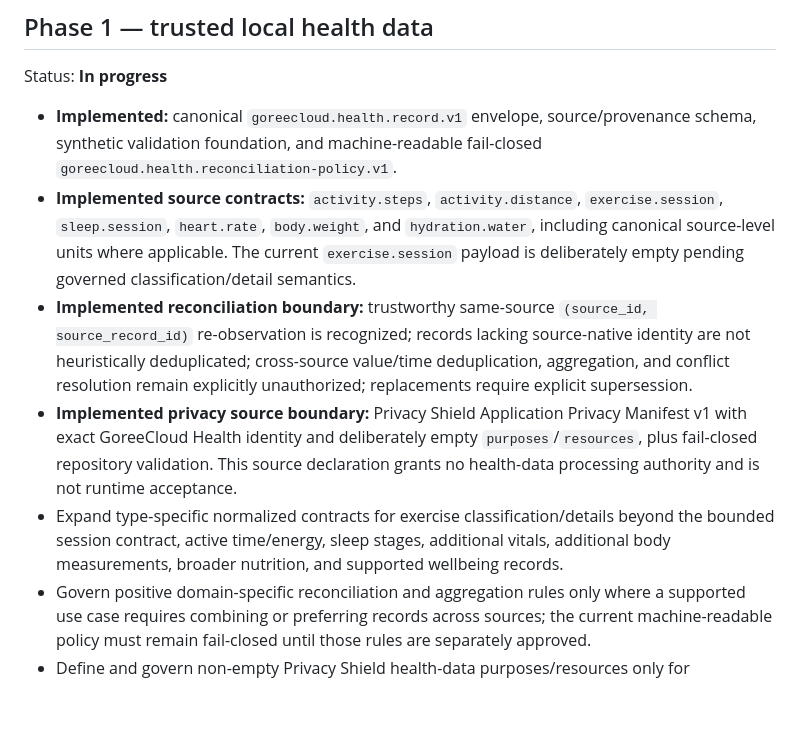
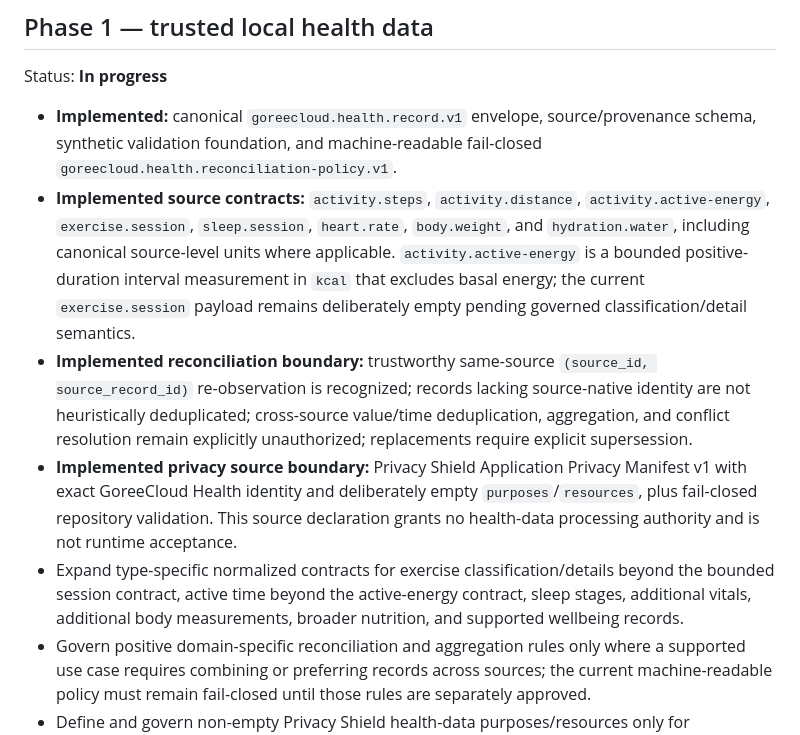
Before and after one commit to GoreeCloud/goreecloud-health, a Markdown page: FEATURE-ROADMAP.md, the part around the change. GitHub-like rendering; blank space fills up the shorter version.

Commit message:
docs: advance active-energy roadmap item

```diff
--- a/FEATURE-ROADMAP.md
+++ b/FEATURE-ROADMAP.md
@@ -19,10 +19,10 @@ Status: **In progress**
 Status: **In progress**
 
 - **Implemented:** canonical `goreecloud.health.record.v1` envelope, source/provenance schema, synthetic validation foundation, and machine-readable fail-closed `goreecloud.health.reconciliation-policy.v1`.
-- **Implemented source contracts:** `activity.steps`, `activity.distance`, `exercise.session`, `sleep.session`, `heart.rate`, `body.weight`, and `hydration.water`, including canonical source-level units where applicable. The current `exercise.session` payload is deliberately empty pending governed classification/detail semantics.
+- **Implemented source contracts:** `activity.steps`, `activity.distance`, `activity.active-energy`, `exercise.session`, `sleep.session`, `heart.rate`, `body.weight`, and `hydration.water`, including canonical source-level units where applicable. `activity.active-energy` is a bounded positive-duration interval measurement in `kcal` that excludes basal energy; the current `exercise.session` payload remains deliberately empty pending governed classification/detail semantics.
 - **Implemented reconciliation boundary:** trustworthy same-source `(source_id, source_record_id)` re-observation is recognized; records lacking source-native identity are not heuristically deduplicated; cross-source value/time deduplication, aggregation, and conflict resolution remain explicitly unauthorized; replacements require explicit supersession.
 - **Implemented privacy source boundary:** Privacy Shield Application Privacy Manifest v1 with exact GoreeCloud Health identity and deliberately empty `purposes`/`resources`, plus fail-closed repository validation. This source declaration grants no health-data processing authority and is not runtime acceptance.
-- Expand type-specific normalized contracts for exercise classification/details beyond the bounded session contract, active time/energy, sleep stages, additional vitals, additional body measurements, broader nutrition, and supported wellbeing records.
+- Expand type-specific normalized contracts for exercise classification/details beyond the bounded session contract, active time beyond the active-energy contract, sleep stages, additional vitals, additional body measurements, broader nutrition, and supported wellbeing records.
 - Govern positive domain-specific reconciliation and aggregation rules only where a supported use case requires combining or preferring records across sources; the current machine-readable policy must remain fail-closed until those rules are separately approved.
 - Define and govern non-empty Privacy Shield health-data purposes/resources only for implemented operations, then implement operation-level consent, minimization, retention, export, deletion, revocation, derived-use boundaries, and runtime-specific acceptance.
 - Integrate Android Health Connect with least-privilege, user-visible permissions only after the applicable Privacy Shield boundary is accepted.
```
